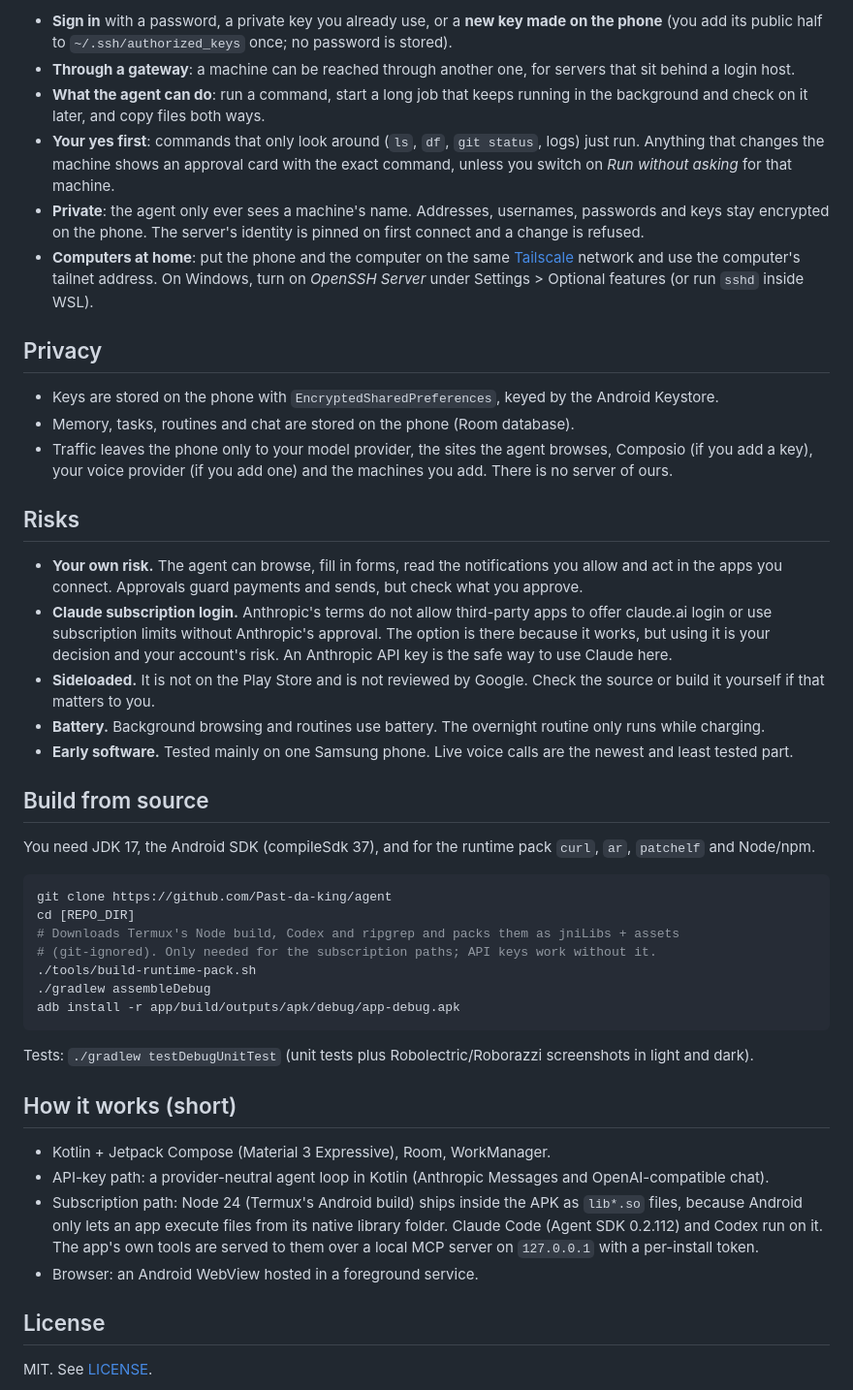
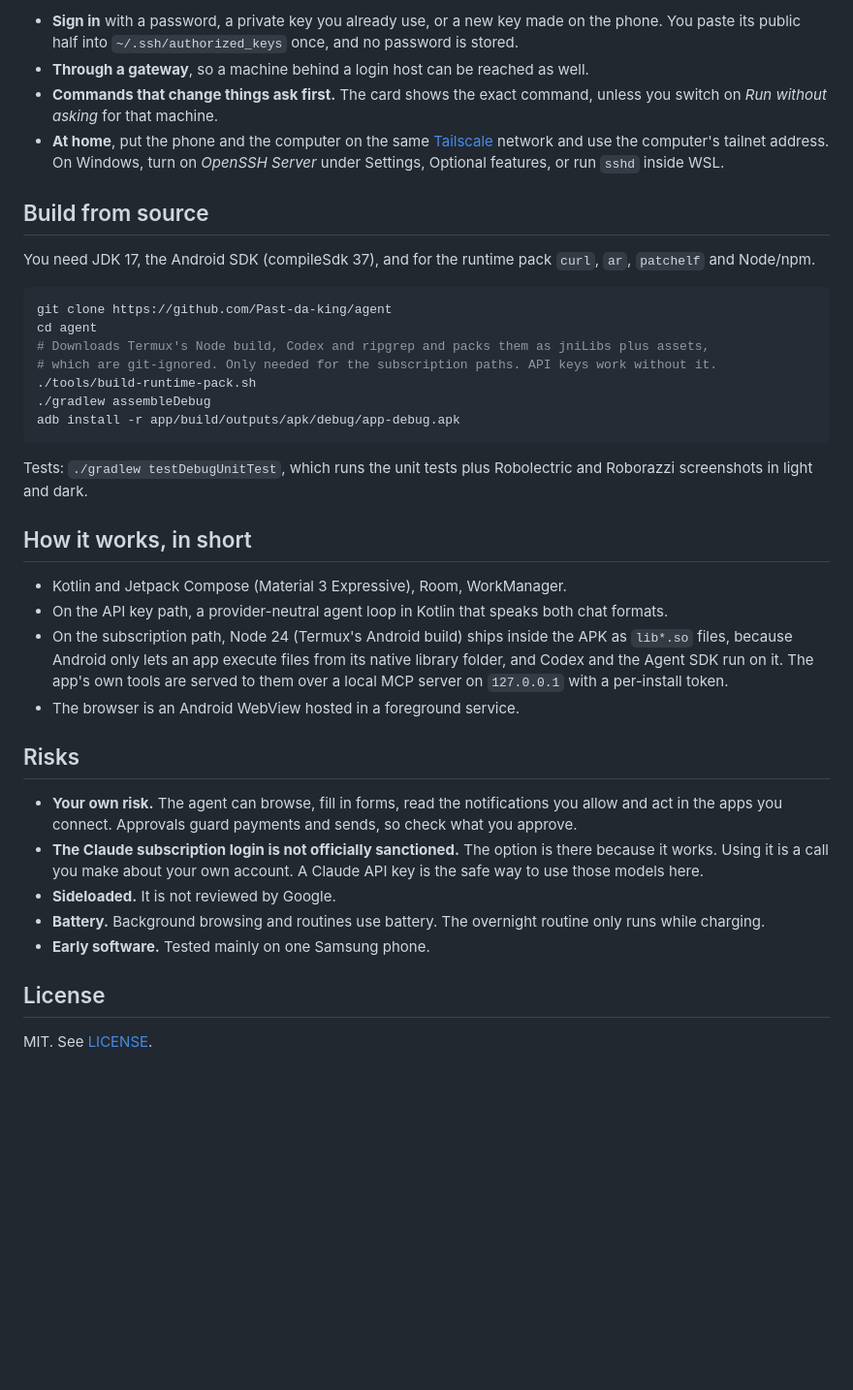
Before and after one commit to Past-da-king/agent, a Markdown page: README.md, the part around one of its changes. Shown at 97% size. Drawn GitHub-style; blank space fills up the shorter version.

````diff
--- a/README.md
+++ b/README.md
@@ -72,24 +101,8 @@ Your phone is the remote, not the engine. Under **Connections > Machines** you c
 
-- **Sign in** with a password, a private key you already use, or a **new key made on the phone** (you add its public half to `~/.ssh/authorized_keys` once; no password is stored).
-- **Through a gateway**: a machine can be reached through another one, for servers that sit behind a login host.
-- **What the agent can do**: run a command, start a long job that keeps running in the background and check on it later, and copy files both ways.
-- **Your yes first**: commands that only look around (`ls`, `df`, `git status`, logs) just run. Anything that changes the machine shows an approval card with the exact command, unless you switch on *Run without asking* for that machine.
-- **Private**: the agent only ever sees a machine's name. Addresses, usernames, passwords and keys stay encrypted on the phone. The server's identity is pinned on first connect and a change is refused.
-- **Computers at home**: put the phone and the computer on the same [Tailscale](https://tailscale.com) network and use the computer's tailnet address. On Windows, turn on *OpenSSH Server* under Settings > Optional features (or run `sshd` inside WSL).
-
-## Privacy
-
-- Keys are stored on the phone with `EncryptedSharedPreferences`, keyed by the Android Keystore.
-- Memory, tasks, routines and chat are stored on the phone (Room database).
-- Traffic leaves the phone only to your model provider, the sites the agent browses, Composio (if you add a key), your voice provider (if you add one) and the machines you add. There is no server of ours.
-
-## Risks
-
-- **Your own risk.** The agent can browse, fill in forms, read the notifications you allow and act in the apps you connect. Approvals guard payments and sends, but check what you approve.
-- **Claude subscription login.** Anthropic's terms do not allow third-party apps to offer claude.ai login or use subscription limits without Anthropic's approval. The option is there because it works, but using it is your decision and your account's risk. An Anthropic API key is the safe way to use Claude here.
-- **Sideloaded.** It is not on the Play Store and is not reviewed by Google. Check the source or build it yourself if that matters to you.
-- **Battery.** Background browsing and routines use battery. The overnight routine only runs while charging.
-- **Early software.** Tested mainly on one Samsung phone. Live voice calls are the newest and least tested part.
+- **Sign in** with a password, a private key you already use, or a new key made on the phone. You paste its public half into `~/.ssh/authorized_keys` once, and no password is stored.
+- **Through a gateway**, so a machine behind a login host can be reached as well.
+- **Commands that change things ask first.** The card shows the exact command, unless you switch on *Run without asking* for that machine.
+- **At home**, put the phone and the computer on the same [Tailscale](https://tailscale.com) network and use the computer's tailnet address. On Windows, turn on *OpenSSH Server* under Settings, Optional features, or run `sshd` inside WSL.
 
 ## Build from source
 
@@ -97,22 +110,30 @@ You need JDK 17, the Android SDK (compileSdk 37), and for the runtime pack `curl
 
 ```bash
 git clone https://github.com/Past-da-king/agent
-cd [REPO_DIR]
-# Downloads Termux's Node build, Codex and ripgrep and packs them as jniLibs + assets
-# (git-ignored). Only needed for the subscription paths; API keys work without it.
+cd agent
+# Downloads Termux's Node build, Codex and ripgrep and packs them as jniLibs plus assets,
+# which are git-ignored. Only needed for the subscription paths. API keys work without it.
 ./tools/build-runtime-pack.sh
 ./gradlew assembleDebug
 adb install -r app/build/outputs/apk/debug/app-debug.apk
 ```
 
-Tests: `./gradlew testDebugUnitTest` (unit tests plus Robolectric/Roborazzi screenshots in light and dark).
+Tests: `./gradlew testDebugUnitTest`, which runs the unit tests plus Robolectric and Roborazzi screenshots in light and dark.
 
-## How it works (short)
+## How it works, in short
 
-- Kotlin + Jetpack Compose (Material 3 Expressive), Room, WorkManager.
-- API-key path: a provider-neutral agent loop in Kotlin (Anthropic Messages and OpenAI-compatible chat).
-- Subscription path: Node 24 (Termux's Android build) ships inside the APK as `lib*.so` files, because Android only lets an app execute files from its native library folder. Claude Code (Agent SDK 0.2.112) and Codex run on it. The app's own tools are served to them over a local MCP server on `127.0.0.1` with a per-install token.
-- Browser: an Android WebView hosted in a foreground service.
+- Kotlin and Jetpack Compose (Material 3 Expressive), Room, WorkManager.
+- On the API key path, a provider-neutral agent loop in Kotlin that speaks both chat formats.
+- On the subscription path, Node 24 (Termux's Android build) ships inside the APK as `lib*.so` files, because Android only lets an app execute files from its native library folder, and Codex and the Agent SDK run on it. The app's own tools are served to them over a local MCP server on `127.0.0.1` with a per-install token.
+- The browser is an Android WebView hosted in a foreground service.
+
+## Risks
+
+- **Your own risk.** The agent can browse, fill in forms, read the notifications you allow and act in the apps you connect. Approvals guard payments and sends, so check what you approve.
+- **The Claude subscription login is not officially sanctioned.** The option is there because it works. Using it is a call you make about your own account. A Claude API key is the safe way to use those models here.
+- **Sideloaded.** It is not reviewed by Google.
+- **Battery.** Background browsing and routines use battery. The overnight routine only runs while charging.
+- **Early software.** Tested mainly on one Samsung phone.
 
 ## License
 
````
Also changed, not shown: other parts of README.md (+73 -44 lines), docs/demo-flour.gif (added), docs/social-preview.png (added).
